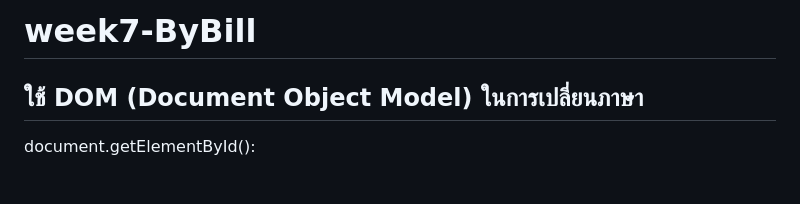
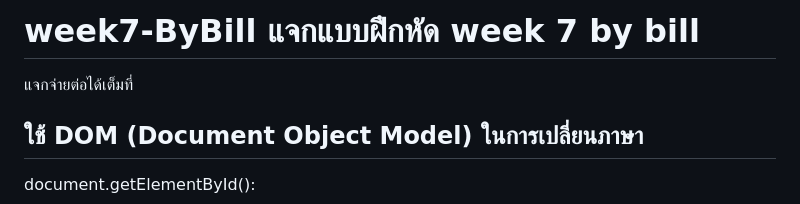
Before and after one commit to natthawat141/week7-ByBill, a Markdown page: README.md, the part around the change. Rendered like a GitHub page; blank space fills up the shorter version.

```diff
--- a/README.md
+++ b/README.md
@@ -1,6 +1,5 @@
-# week7-ByBill
-
-
+# week7-ByBill แจกแบบฝึกหัด week 7 by bill
+แจกจ่ายต่อได้เต็มที่
 <h2>ใช้  DOM (Document Object Model) ในการเปลี่ยนภาษา</h2>
 
 document.getElementById():
```
